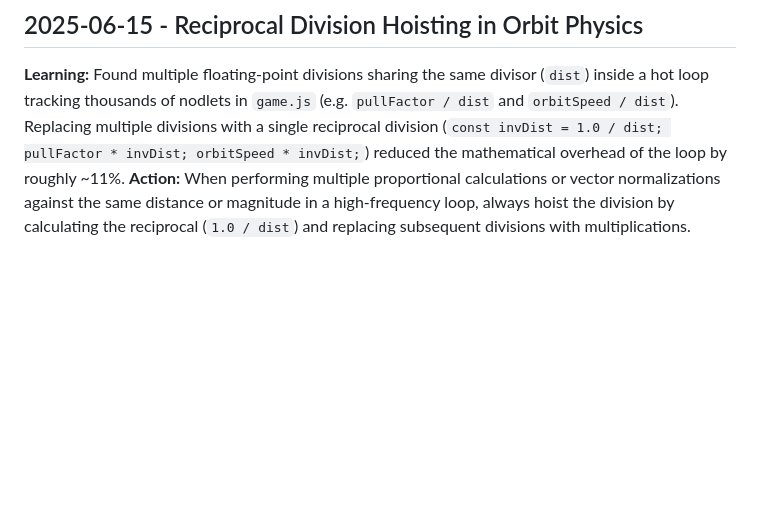
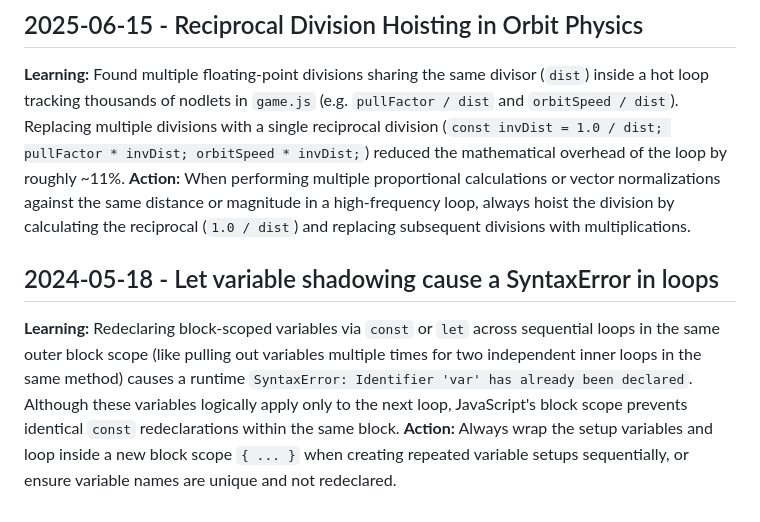
Before and after one commit to Evgenii-Zinner/nodlets, a Markdown page: .jules/bolt.md, the part around the change. GitHub-like rendering; blank space fills up the shorter version.

```diff
--- a/.jules/bolt.md
+++ b/.jules/bolt.md
@@ -92,3 +92,7 @@
 ## 2025-06-15 - Reciprocal Division Hoisting in Orbit Physics
 **Learning:** Found multiple floating-point divisions sharing the same divisor (`dist`) inside a hot loop tracking thousands of nodlets in `game.js` (e.g. `pullFactor / dist` and `orbitSpeed / dist`). Replacing multiple divisions with a single reciprocal division (`const invDist = 1.0 / dist; pullFactor * invDist; orbitSpeed * invDist;`) reduced the mathematical overhead of the loop by roughly ~11%.
 **Action:** When performing multiple proportional calculations or vector normalizations against the same distance or magnitude in a high-frequency loop, always hoist the division by calculating the reciprocal (`1.0 / dist`) and replacing subsequent divisions with multiplications.
+
+## 2024-05-18 - Let variable shadowing cause a SyntaxError in loops
+**Learning:** Redeclaring block-scoped variables via `const` or `let` across sequential loops in the same outer block scope (like pulling out variables multiple times for two independent inner loops in the same method) causes a runtime `SyntaxError: Identifier 'var' has already been declared`. Although these variables logically apply only to the next loop, JavaScript's block scope prevents identical `const` redeclarations within the same block.
+**Action:** Always wrap the setup variables and loop inside a new block scope `{ ... }` when creating repeated variable setups sequentially, or ensure variable names are unique and not redeclared.
```
